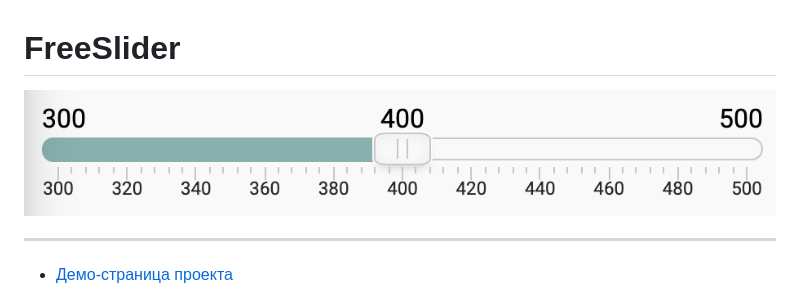
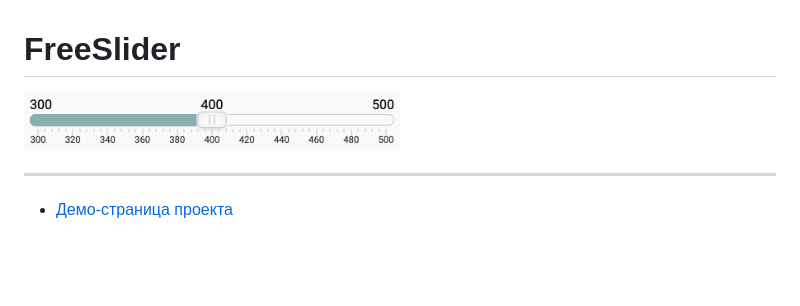
Before and after one commit to PsarewIvan/fsd-task2, a Markdown page: README.md, the part around the change. GitHub-like rendering; pictures changed too: slider.png; blank space fills up the shorter version.

Commit message:
Обновляет скриншот слайдера

```diff
--- a/README.md
+++ b/README.md
@@ -1,6 +1,6 @@
 # [](demo/assets/favicon/favicon-32x32.png) FreeSlider
 
-<img src="slider.png" width="100%">
+<img src="slider.png" width="50%">
 
 ---
 
```
